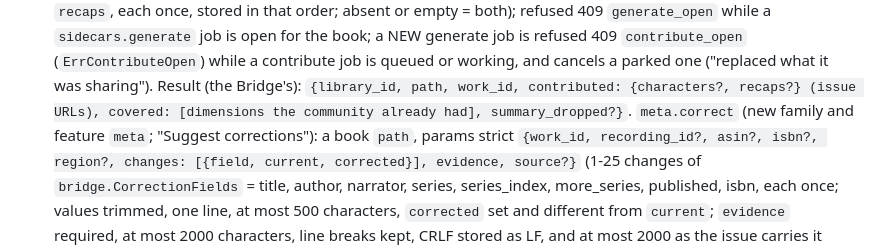
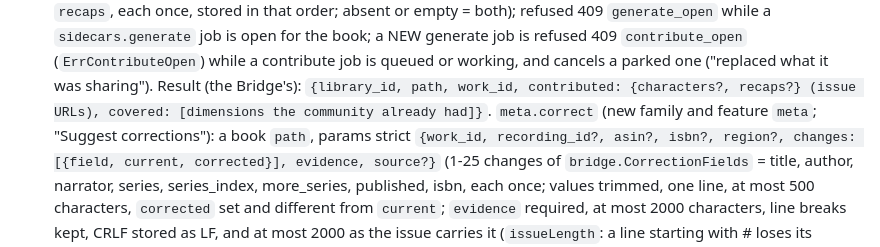
Before and after one commit to KodeStar/audiosilo-server, a Markdown page: CONVENTIONS.md, the part around the change. GitHub-like rendering.

Commit message:
CONVENTIONS: no summary_dropped in the contribute result

```diff
--- a/CONVENTIONS.md
+++ b/CONVENTIONS.md
@@ -1594,8 +1594,7 @@ every session. CLAUDE.md keeps a one-line index of these topics.
   `generate_open` while a `sidecars.generate` job is open for the book; a NEW generate job is refused 409
   `contribute_open` (`ErrContributeOpen`) while a contribute job is queued or working, and cancels a parked
   one ("replaced what it was sharing"). Result (the Bridge's): `{library_id, path, work_id,
-  contributed: {characters?, recaps?} (issue URLs), covered: [dimensions the community already had],
-  summary_dropped?}`. `meta.correct` (new family and feature `meta`; "Suggest corrections"): a book `path`,
+  contributed: {characters?, recaps?} (issue URLs), covered: [dimensions the community already had]}`. `meta.correct` (new family and feature `meta`; "Suggest corrections"): a book `path`,
   params strict `{work_id, recording_id?, asin?, isbn?, region?, changes: [{field, current, corrected}],
   evidence, source?}` (1-25 changes of `bridge.CorrectionFields` = title, author, narrator, series,
   series_index, more_series, published, isbn, each once; values trimmed, one line, at most 500
```
